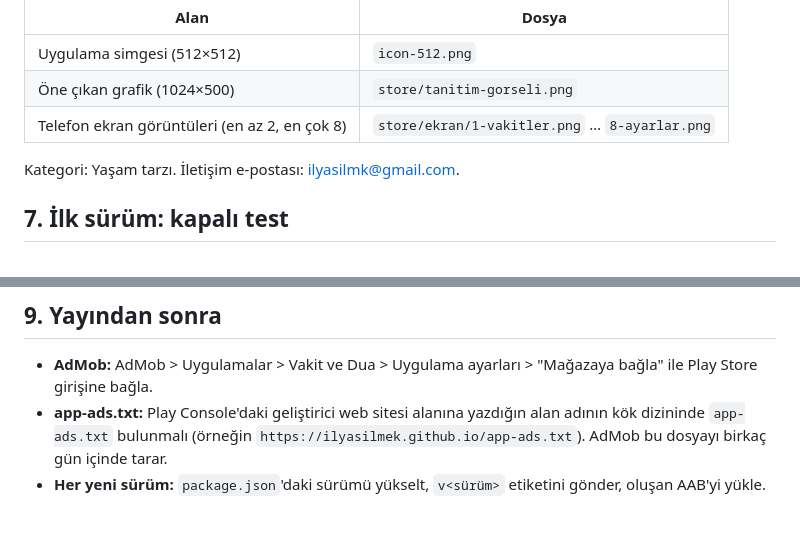
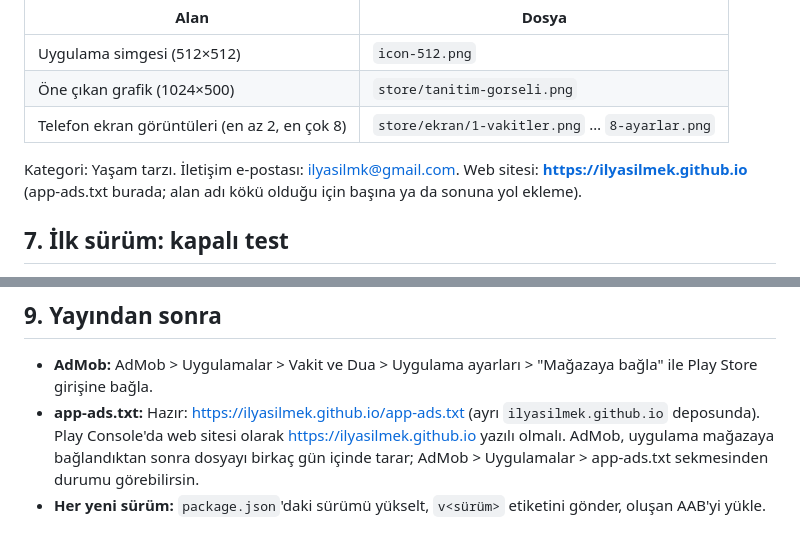
Before and after one commit to ilyasilmek/vakitvedua, a Markdown page: store/play-console.md, 2 parts joined by grey strips. Rendered like a GitHub page.

Commit message:
Mağaza rehberi: geliştirici web sitesi ve app-ads.txt adresi
Co-Authored-By: Claude Opus 5.5 <noreply@anthropic.com>

```diff
--- a/store/play-console.md
+++ b/store/play-console.md
@@ -90,7 +90,7 @@ AdMob'un güncel listesi: https://developers.google.com/admob/android/privacy/pl
 | Öne çıkan grafik (1024×500) | `store/tanitim-gorseli.png` |
 | Telefon ekran görüntüleri (en az 2, en çok 8) | `store/ekran/1-vakitler.png` … `8-ayarlar.png` |
 
-Kategori: Yaşam tarzı. İletişim e-postası: ilyasilmk@gmail.com.
+Kategori: Yaşam tarzı. İletişim e-postası: ilyasilmk@gmail.com. Web sitesi: **https://ilyasilmek.github.io** (app-ads.txt burada; alan adı kökü olduğu için başına ya da sonuna yol ekleme).
 
 ## 7. İlk sürüm: kapalı test
 
@@ -118,5 +118,5 @@ Onaydan sonra aynı AAB'yi üretim kanalına tanıt.
 ## 9. Yayından sonra
 
 - **AdMob:** AdMob > Uygulamalar > Vakit ve Dua > Uygulama ayarları > "Mağazaya bağla" ile Play Store girişine bağla.
-- **app-ads.txt:** Play Console'daki geliştirici web sitesi alanına yazdığın alan adının kök dizininde `app-ads.txt` bulunmalı (örneğin `https://ilyasilmek.github.io/app-ads.txt`). AdMob bu dosyayı birkaç gün içinde tarar.
+- **app-ads.txt:** Hazır: https://ilyasilmek.github.io/app-ads.txt (ayrı `ilyasilmek.github.io` deposunda). Play Console'da web sitesi olarak https://ilyasilmek.github.io yazılı olmalı. AdMob, uygulama mağazaya bağlandıktan sonra dosyayı birkaç gün içinde tarar; AdMob > Uygulamalar > app-ads.txt sekmesinden durumu görebilirsin.
 - **Her yeni sürüm:** `package.json`'daki sürümü yükselt, `v<sürüm>` etiketini gönder, oluşan AAB'yi yükle.
```
Also changed, not shown: store/magaza.md (+2 -1 lines).
